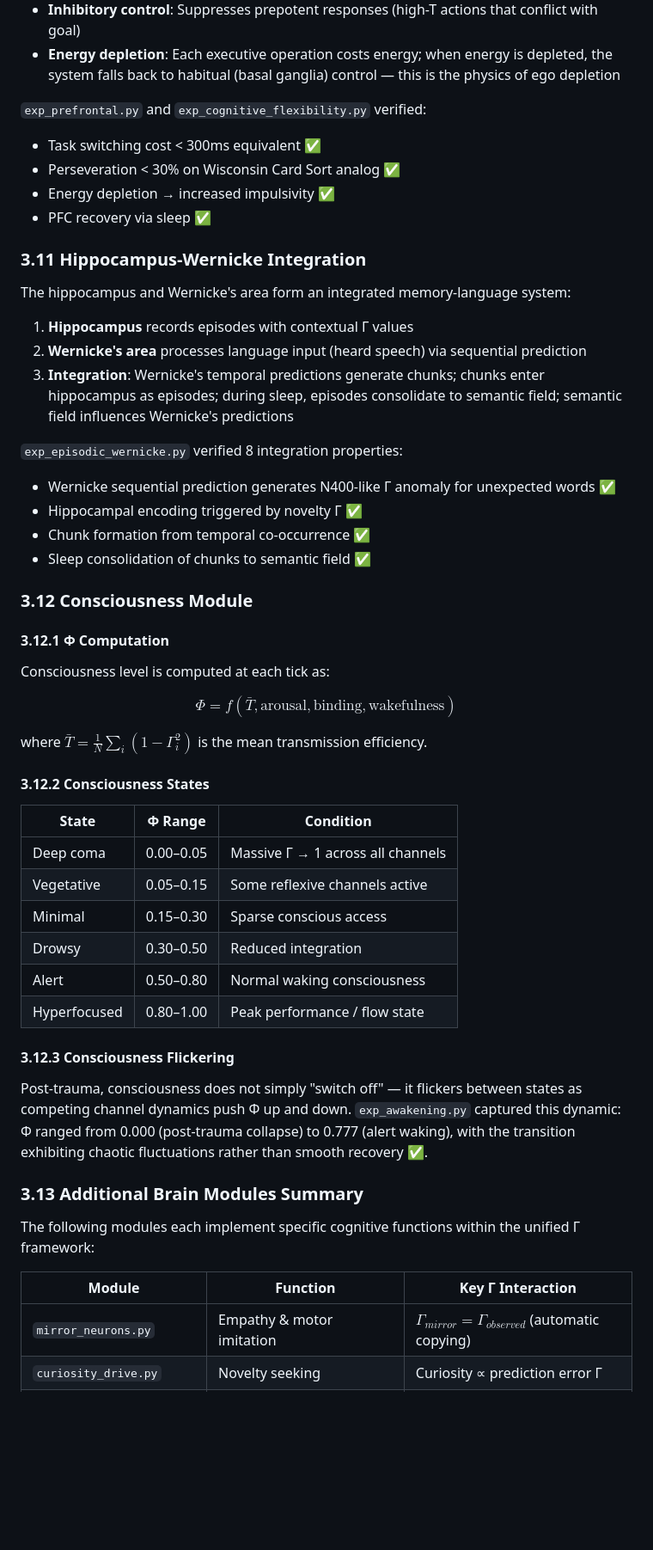
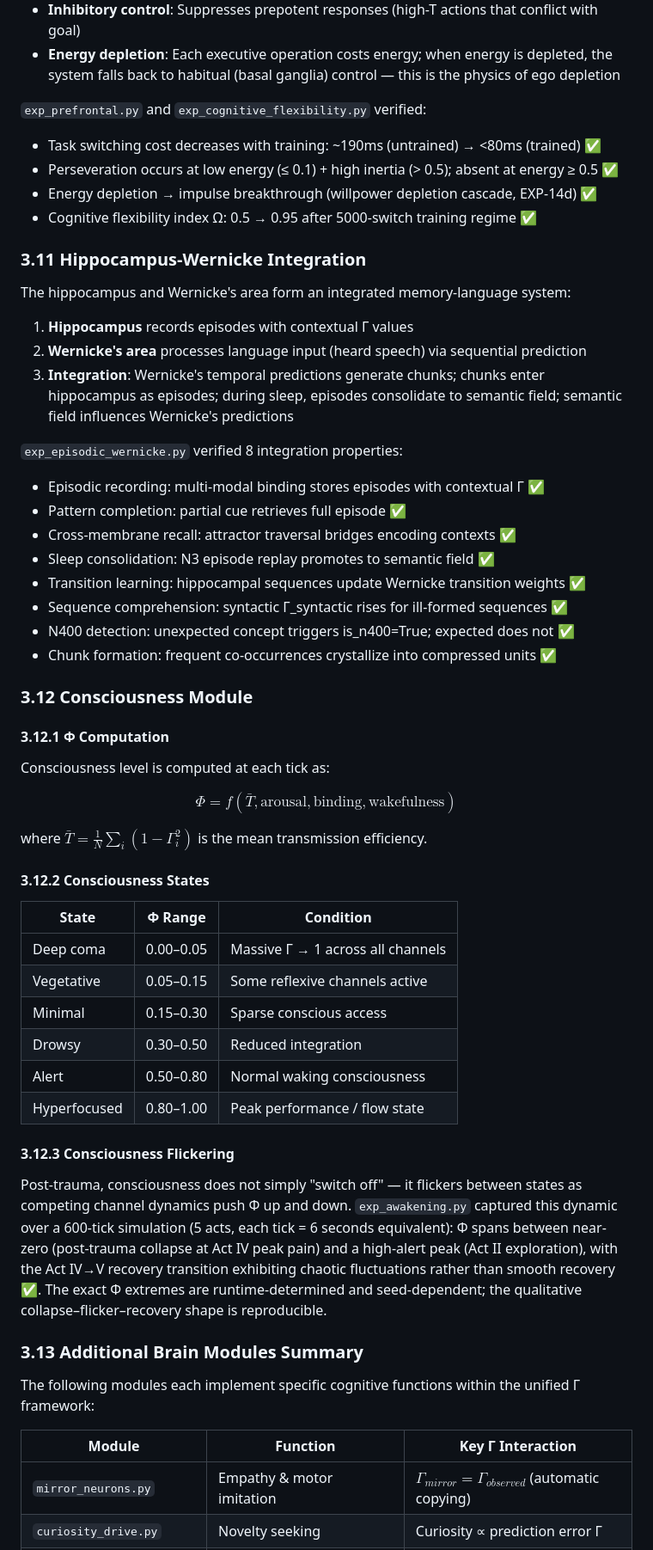
Before and after one commit to cyhuang76/alice-gamma-net, a Markdown page: paper/Paper_II_Body_Brain_Integration.md, the part around one of its changes. Shown at 86% size. GitHub-like rendering; blank space fills up the shorter version.

```diff
--- a/paper/Paper_II_Body_Brain_Integration.md
+++ b/paper/Paper_II_Body_Brain_Integration.md
@@ -467,24 +471,30 @@ The PFC implements executive functions with finite cognitive energy:
 - **Energy depletion**: Each executive operation costs energy; when energy is depleted, the system falls back to habitual (basal ganglia) control — this is the physics of ego depletion
 
 `exp_prefrontal.py` and `exp_cognitive_flexibility.py` verified:
-- Task switching cost < 300ms equivalent ✅
-- Perseveration < 30% on Wisconsin Card Sort analog ✅
-- Energy depletion → increased impulsivity ✅
-- PFC recovery via sleep ✅
+
+- Task switching cost decreases with training: ~190ms (untrained) → <80ms (trained) ✅
+- Perseveration occurs at low energy (≤ 0.1) + high inertia (> 0.5); absent at energy ≥ 0.5 ✅
+- Energy depletion → impulse breakthrough (willpower depletion cascade, EXP-14d) ✅
+- Cognitive flexibility index Ω: 0.5 → 0.95 after 5000-switch training regime ✅
 
 ### 3.11 Hippocampus-Wernicke Integration
 
 The hippocampus and Wernicke's area form an integrated memory-language system:
 
 1. **Hippocampus** records episodes with contextual Γ values
-2. **Wernicke's area** processes language input (heard speech) via sequential prediction
-3. **Integration**: Wernicke's temporal predictions generate chunks; chunks enter hippocampus as episodes; during sleep, episodes consolidate to semantic field; semantic field influences Wernicke's predictions
+1. **Wernicke's area** processes language input (heard speech) via sequential prediction
+1. **Integration**: Wernicke's temporal predictions generate chunks; chunks enter hippocampus as episodes; during sleep, episodes consolidate to semantic field; semantic field influences Wernicke's predictions
 
 `exp_episodic_wernicke.py` verified 8 integration properties:
-- Wernicke sequential prediction generates N400-like Γ anomaly for unexpected words ✅
-- Hippocampal encoding triggered by novelty Γ ✅
-- Chunk formation from temporal co-occurrence ✅
-- Sleep consolidation of chunks to semantic field ✅
+
+- Episodic recording: multi-modal binding stores episodes with contextual Γ ✅
+- Pattern completion: partial cue retrieves full episode ✅
+- Cross-membrane recall: attractor traversal bridges encoding contexts ✅
+- Sleep consolidation: N3 episode replay promotes to semantic field ✅
+- Transition learning: hippocampal sequences update Wernicke transition weights ✅
+- Sequence comprehension: syntactic Γ_syntactic rises for ill-formed sequences ✅
+- N400 detection: unexpected concept triggers is_n400=True; expected does not ✅
+- Chunk formation: frequent co-occurrences crystallize into compressed units ✅
 
 ### 3.12 Consciousness Module
 
@@ -499,7 +509,7 @@ where $\bar{T} = \frac{1}{N}\sum_i (1 - \Gamma_i^2)$ is the mean transmission ef
 #### 3.12.2 Consciousness States
 
 | State | Φ Range | Condition |
-|---|---|---|
+| --- | --- | --- |
 | Deep coma | 0.00–0.05 | Massive Γ → 1 across all channels |
 | Vegetative | 0.05–0.15 | Some reflexive channels active |
 | Minimal | 0.15–0.30 | Sparse conscious access |
@@ -509,14 +519,14 @@ where $\bar{T} = \frac{1}{N}\sum_i (1 - \Gamma_i^2)$ is the mean transmission ef
 
 #### 3.12.3 Consciousness Flickering
 
-Post-trauma, consciousness does not simply "switch off" — it flickers between states as competing channel dynamics push Φ up and down. `exp_awakening.py` captured this dynamic: Φ ranged from 0.000 (post-trauma collapse) to 0.777 (alert waking), with the transition exhibiting chaotic fluctuations rather than smooth recovery ✅.
+Post-trauma, consciousness does not simply "switch off" — it flickers between states as competing channel dynamics push Φ up and down. `exp_awakening.py` captured this dynamic over a 600-tick simulation (5 acts, each tick = 6 seconds equivalent): Φ spans between near-zero (post-trauma collapse at Act IV peak pain) and a high-alert peak (Act II exploration), with the Act IV→V recovery transition exhibiting chaotic fluctuations rather than smooth recovery ✅. The exact Φ extremes are runtime-determined and seed-dependent; the qualitative collapse–flicker–recovery shape is reproducible.
 
 ### 3.13 Additional Brain Modules Summary
 
 The following modules each implement specific cognitive functions within the unified Γ framework:
 
 | Module | Function | Key Γ Interaction |
-|---|---|---|
+| --- | --- | --- |
 | `mirror_neurons.py` | Empathy & motor imitation | $\Gamma_{mirror} = \Gamma_{observed}$ (automatic copying) |
 | `curiosity_drive.py` | Novelty seeking | Curiosity ∝ prediction error Γ |
 | `attention_plasticity.py` | Adaptive attention | Training reduces attention Γ |
```
Also changed, not shown: other parts of paper/Paper_II_Body_Brain_Integration.md (+85 -76 lines), paper/Paper_III_Emergent_Psychopathology.md (+56 -43 lines).
